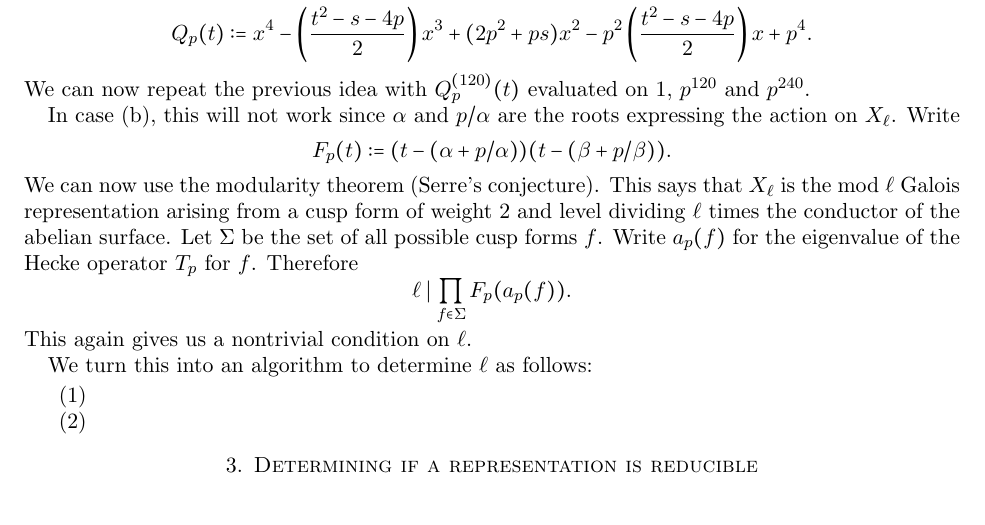
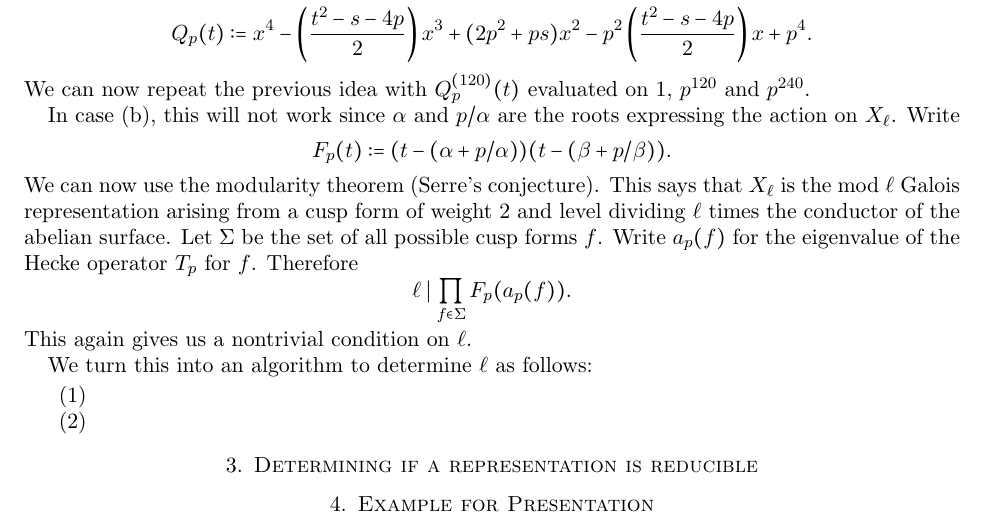
Before and after one commit to ivogt161/abeliansurfaces, a LaTeX paper (abelian_surfaces.tex): part of page 4 of 4, cut so that both start at the same text. Compiled offline with pdfLaTeX.

```diff
--- a/abelian_surfaces.tex
+++ b/abelian_surfaces.tex
@@ -325,6 +325,7 @@
 \section{Determining if a representation is reducible}\label{test_ell}
 
 
+\section{Example for Presentation}
 
 
 
```
Also changed, not shown: 4 other files.
